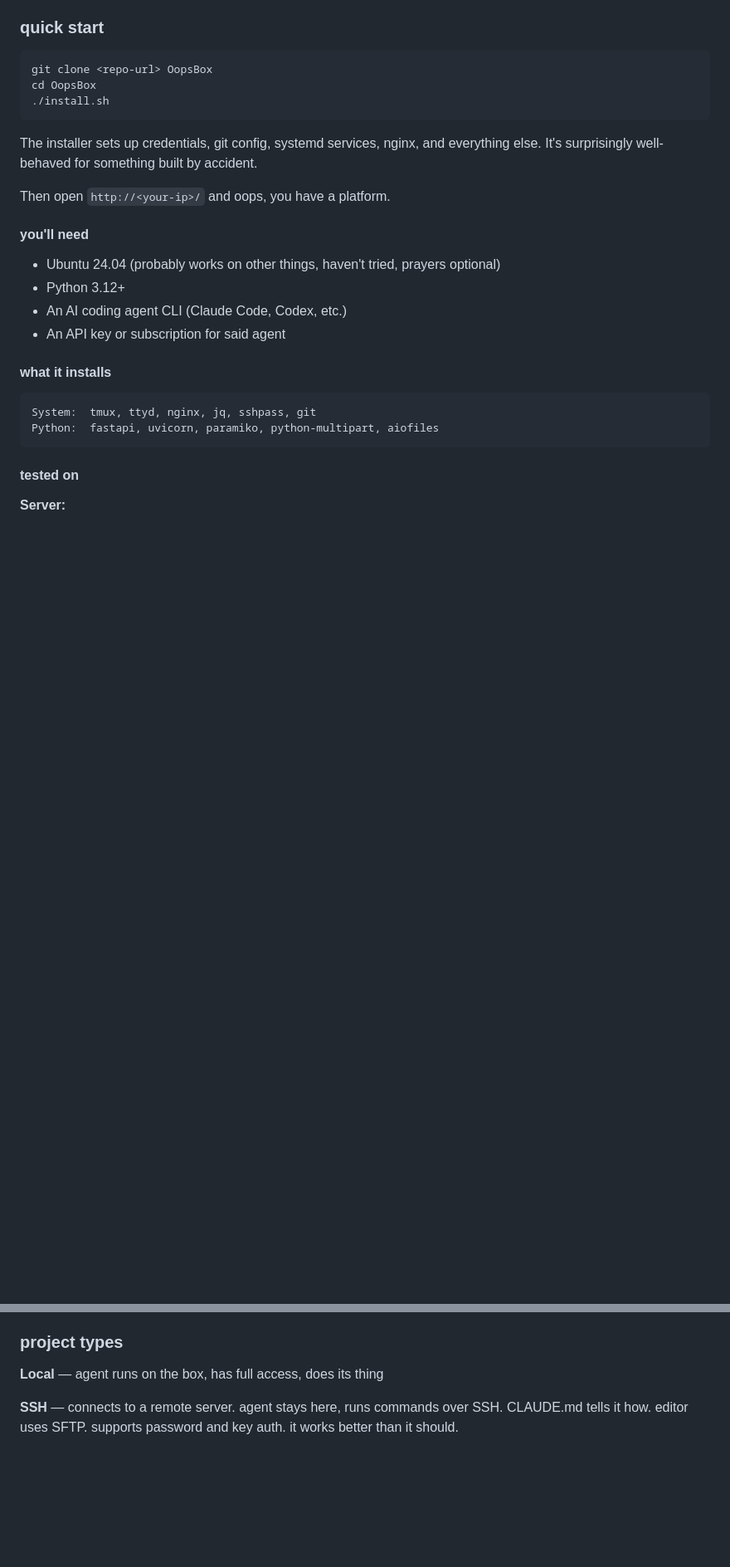
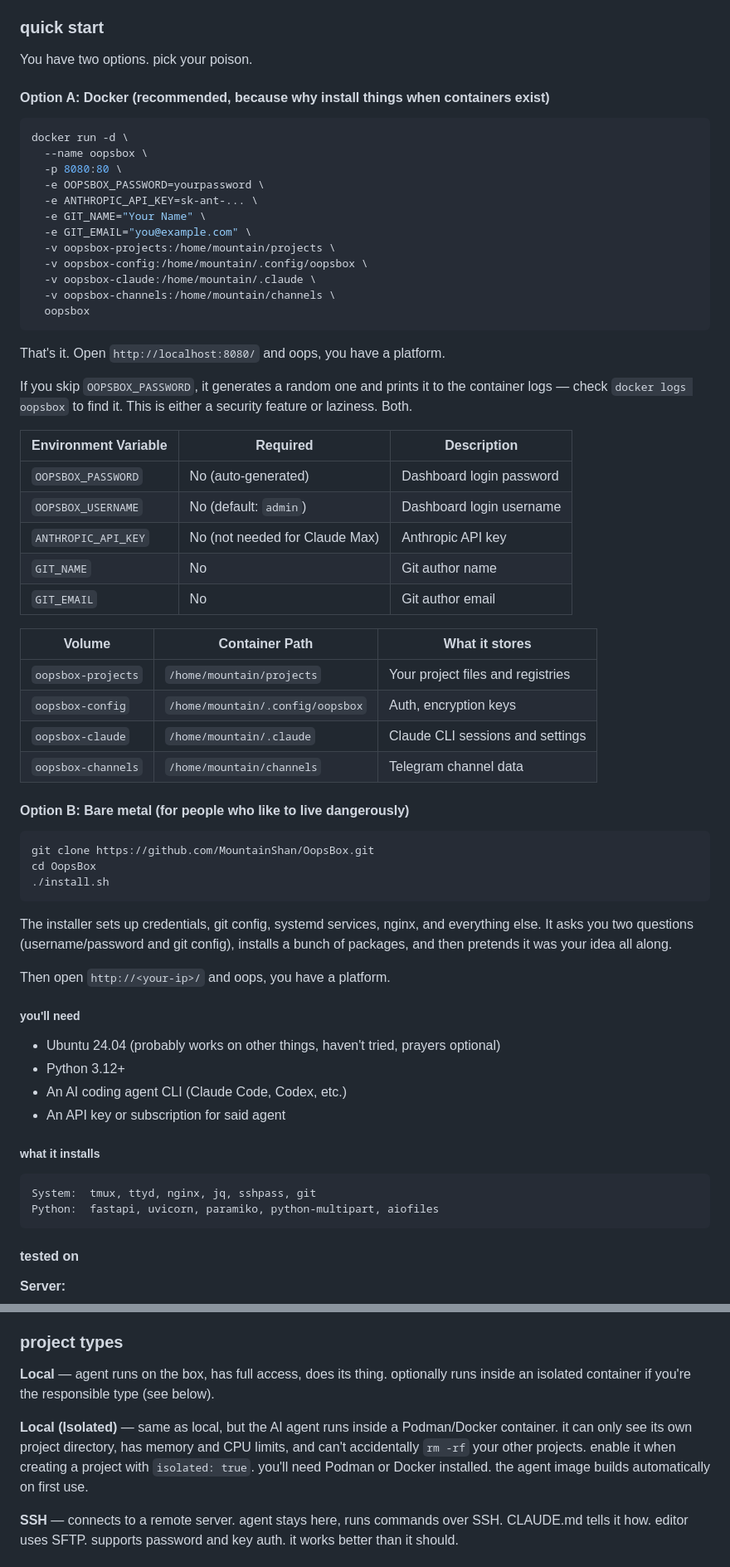
Before and after one commit to MountainShan/OopsBox, a Markdown page: README.md, 2 parts joined by grey strips. Shown at 83% size. Rendered like a GitHub page; blank space fills up the shorter version.

````diff
--- a/README.md
+++ b/README.md
@@ -65,24 +67,64 @@ Think of it as a side project that ate my weekends and became sentient. It now h
 
 ### quick start
 
+You have two options. pick your poison.
+
+#### Option A: Docker (recommended, because why install things when containers exist)
+
 ```bash
-git clone <repo-url> OopsBox
+docker run -d \
+  --name oopsbox \
+  -p 8080:80 \
+  -e OOPSBOX_PASSWORD=yourpassword \
+  -e ANTHROPIC_API_KEY=sk-ant-... \
+  -e GIT_NAME="Your Name" \
+  -e GIT_EMAIL="you@example.com" \
+  -v oopsbox-projects:/home/mountain/projects \
+  -v oopsbox-config:/home/mountain/.config/oopsbox \
+  -v oopsbox-claude:/home/mountain/.claude \
+  -v oopsbox-channels:/home/mountain/channels \
+  oopsbox
+```
+
+That's it. Open `http://localhost:8080/` and oops, you have a platform.
+
+If you skip `OOPSBOX_PASSWORD`, it generates a random one and prints it to the container logs — check `docker logs oopsbox` to find it. This is either a security feature or laziness. Both.
+
+| Environment Variable | Required | Description |
+|---|---|---|
+| `OOPSBOX_PASSWORD` | No (auto-generated) | Dashboard login password |
+| `OOPSBOX_USERNAME` | No (default: `admin`) | Dashboard login username |
+| `ANTHROPIC_API_KEY` | No (not needed for Claude Max) | Anthropic API key |
+| `GIT_NAME` | No | Git author name |
+| `GIT_EMAIL` | No | Git author email |
+
+| Volume | Container Path | What it stores |
+|---|---|---|
+| `oopsbox-projects` | `/home/mountain/projects` | Your project files and registries |
+| `oopsbox-config` | `/home/mountain/.config/oopsbox` | Auth, encryption keys |
+| `oopsbox-claude` | `/home/mountain/.claude` | Claude CLI sessions and settings |
+| `oopsbox-channels` | `/home/mountain/channels` | Telegram channel data |
+
+#### Option B: Bare metal (for people who like to live dangerously)
+
+```bash
+git clone https://github.com/MountainShan/OopsBox.git
 cd OopsBox
 ./install.sh
 ```
 
-The installer sets up credentials, git config, systemd services, nginx, and everything else. It's surprisingly well-behaved for something built by accident.
+The installer sets up credentials, git config, systemd services, nginx, and everything else. It asks you two questions (username/password and git config), installs a bunch of packages, and then pretends it was your idea all along.
 
 Then open `http://<your-ip>/` and oops, you have a platform.
 
-#### you'll need
+##### you'll need
 
 - Ubuntu 24.04 (probably works on other things, haven't tried, prayers optional)
 - Python 3.12+
 - An AI coding agent CLI (Claude Code, Codex, etc.)
 - An API key or subscription for said agent
 
-#### what it installs
+##### what it installs
 
 ```
 System:  tmux, ttyd, nginx, jq, sshpass, git
@@ -136,7 +178,9 @@ The AI Agent tab reads Claude's JSONL session files and renders messages in a ch
 
 ### project types
 
-**Local** — agent runs on the box, has full access, does its thing
+**Local** — agent runs on the box, has full access, does its thing. optionally runs inside an isolated container if you're the responsible type (see below).
+
+**Local (Isolated)** — same as local, but the AI agent runs inside a Podman/Docker container. it can only see its own project directory, has memory and CPU limits, and can't accidentally `rm -rf` your other projects. enable it when creating a project with `isolated: true`. you'll need Podman or Docker installed. the agent image builds automatically on first use.
 
 **SSH** — connects to a remote server. agent stays here, runs commands over SSH. CLAUDE.md tells it how. editor uses SFTP. supports password and key auth. it works better than it should.
 
````
Also changed, not shown: other parts of README.md (+53 -7 lines).
